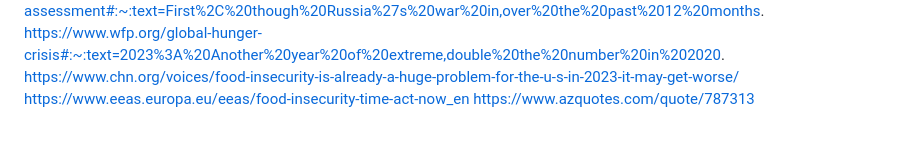
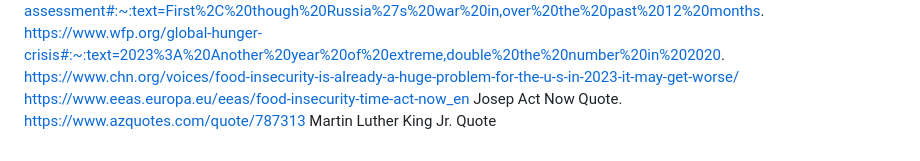
Before and after one commit to makayla-vandewarker/ISS210-005-30-Final, a Markdown page: README.md, the part around the change. GitHub-like rendering.

```diff
--- a/README.md
+++ b/README.md
@@ -13,5 +13,5 @@ https://www.youtube.com/watch?v=suoXz3Wc5As. Affect of COVID-19 on Food Insecuri
 https://www.csis.org/analysis/russia-ukraine-and-global-food-security-one-year-assessment#:~:text=First%2C%20though%20Russia%27s%20war%20in,over%20the%20past%2012%20months.
 https://www.wfp.org/global-hunger-crisis#:~:text=2023%3A%20Another%20year%20of%20extreme,double%20the%20number%20in%202020.
 https://www.chn.org/voices/food-insecurity-is-already-a-huge-problem-for-the-u-s-in-2023-it-may-get-worse/
-https://www.eeas.europa.eu/eeas/food-insecurity-time-act-now_en
-https://www.azquotes.com/quote/787313
+https://www.eeas.europa.eu/eeas/food-insecurity-time-act-now_en Josep Act Now Quote.
+https://www.azquotes.com/quote/787313 Martin Luther King Jr. Quote
```
